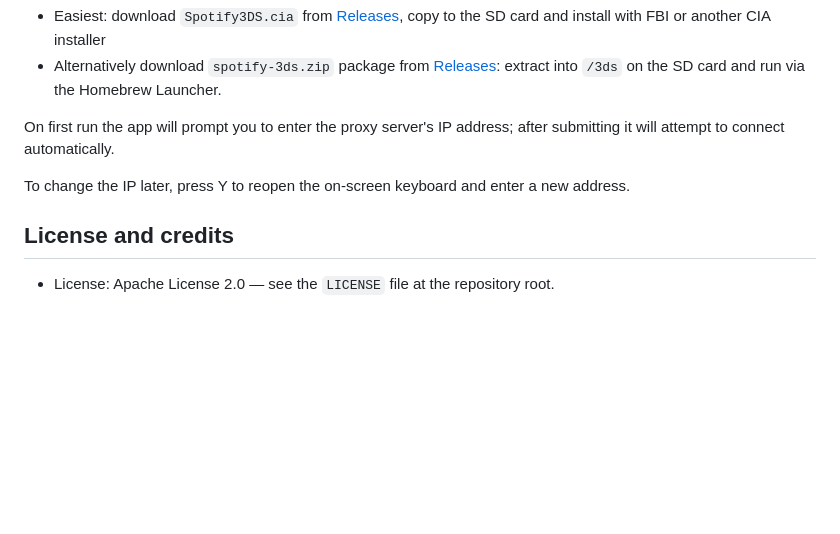
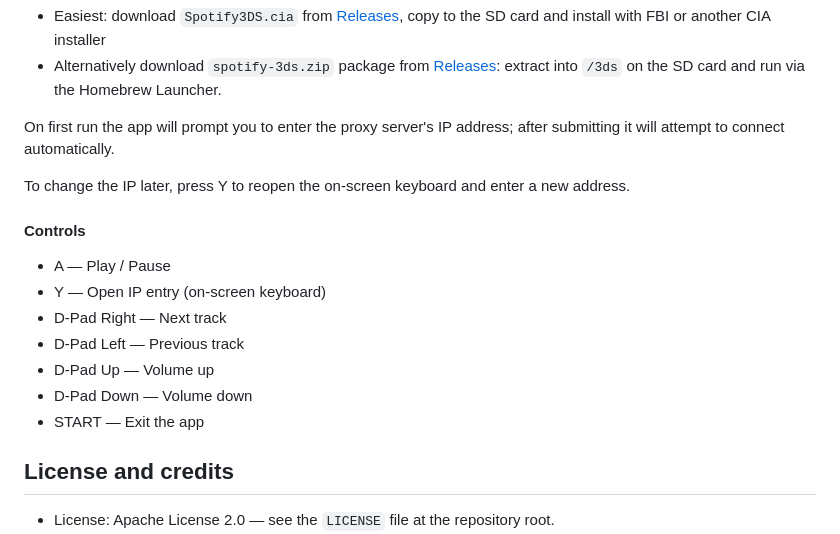
Before and after one commit to davidabejon/spotify-3ds, a Markdown page: README.md, the part around the change. Rendered like a GitHub page; blank space fills up the shorter version.

```diff
--- a/README.md
+++ b/README.md
@@ -81,6 +81,15 @@ On first run the app will prompt you to enter the proxy server's IP address; aft
 
 To change the IP later, press Y to reopen the on-screen keyboard and enter a new address.
 
+#### Controls
+ - A — Play / Pause
+ - Y — Open IP entry (on-screen keyboard)
+ - D-Pad Right — Next track
+ - D-Pad Left — Previous track
+ - D-Pad Up — Volume up
+ - D-Pad Down — Volume down
+ - START — Exit the app
+
 ## License and credits
 - License: Apache License 2.0 — see the `LICENSE` file at the repository root.
 - Original author: David Abejón.
```
Also changed, not shown: README_es.md (+10 -1 lines).
